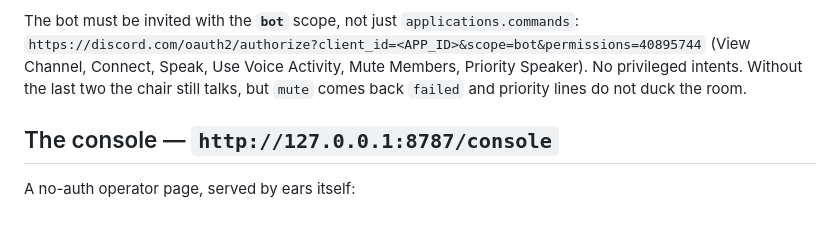
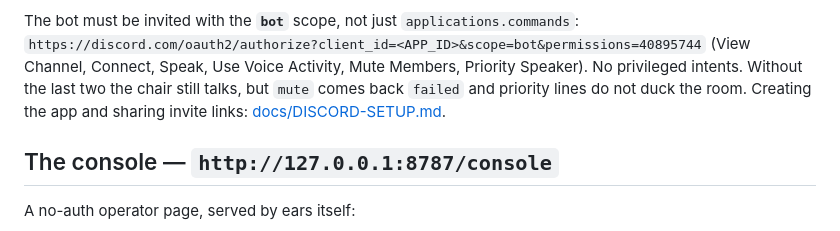
Before and after one commit to bioztar/gavel, a Markdown page: packages/ears-discord/README.md, the part around the change. Rendered like a GitHub page.

```diff
--- a/packages/ears-discord/README.md
+++ b/packages/ears-discord/README.md
@@ -33,6 +33,7 @@ The bot must be invited with the **`bot`** scope, not just `applications.command
 (View Channel, Connect, Speak, Use Voice Activity, Mute Members, Priority Speaker). No
 privileged intents. Without the last two the chair still talks, but `mute` comes back
 `failed` and priority lines do not duck the room.
+Creating the app and sharing invite links: [docs/DISCORD-SETUP.md](../../docs/DISCORD-SETUP.md).
 
 ## The console — `http://127.0.0.1:8787/console`
 
```
Also changed, not shown: docs/CREDENTIALS.md (+1 -0 lines), docs/DISCORD-SETUP.md (added, +147 -0 lines).
